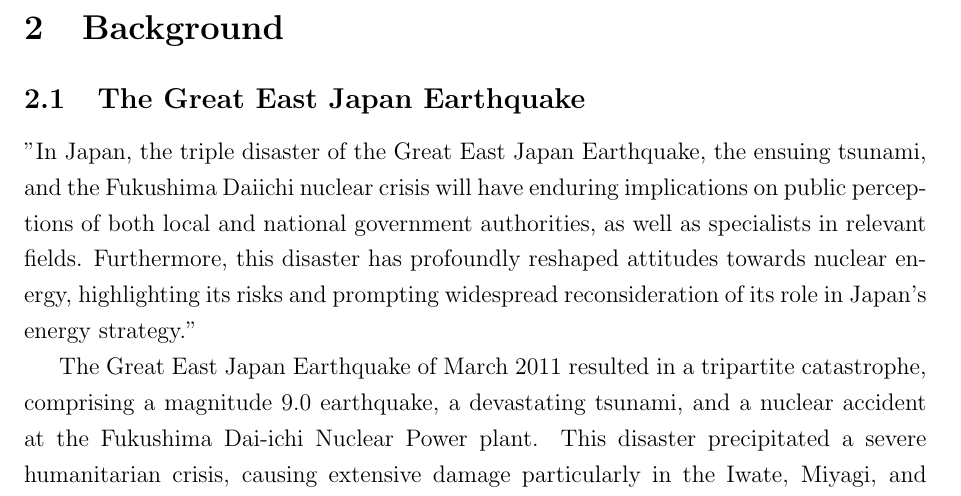
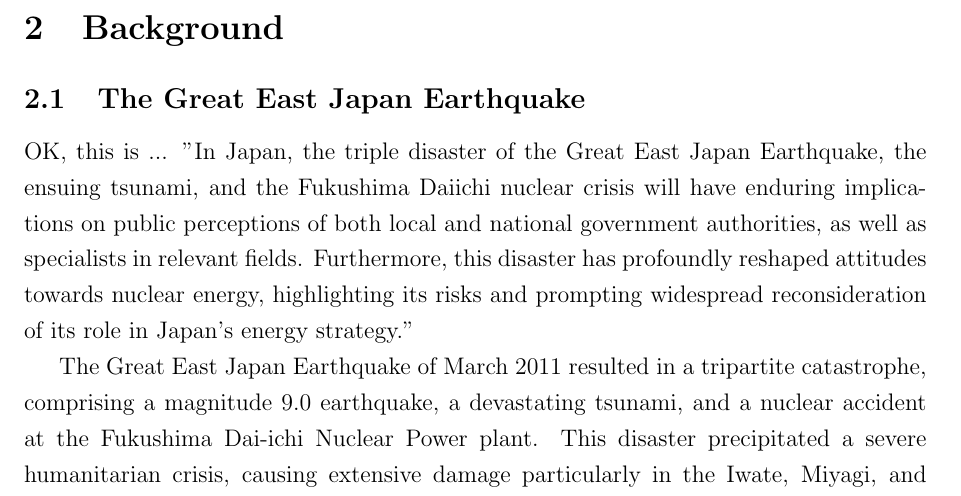
Before and after one commit to tomoto0/Outline, a LaTeX paper (Outline.tex): part of page 3 of 11, cut so that both start at the same text. Compiled offline with pdfLaTeX.

Commit message:
Updates from Overleaf

```diff
--- a/Outline.tex
+++ b/Outline.tex
@@ -45,7 +45,7 @@ By integrating these four elements - household decision-making, economic shocks
 \subsection{The Great East Japan Earthquake }
 \label{sec5.1}
 
-"In Japan, the triple disaster of the Great East Japan Earthquake, the ensuing tsunami, and the Fukushima Daiichi nuclear crisis will have enduring implications on public perceptions of both local and national government authorities, as well as specialists in relevant fields. Furthermore, this disaster has profoundly reshaped attitudes towards nuclear energy, highlighting its risks and prompting widespread reconsideration of its role in Japan's energy strategy."
+OK, this is ... "In Japan, the triple disaster of the Great East Japan Earthquake, the ensuing tsunami, and the Fukushima Daiichi nuclear crisis will have enduring implications on public perceptions of both local and national government authorities, as well as specialists in relevant fields. Furthermore, this disaster has profoundly reshaped attitudes towards nuclear energy, highlighting its risks and prompting widespread reconsideration of its role in Japan's energy strategy."
 
 
 
```
